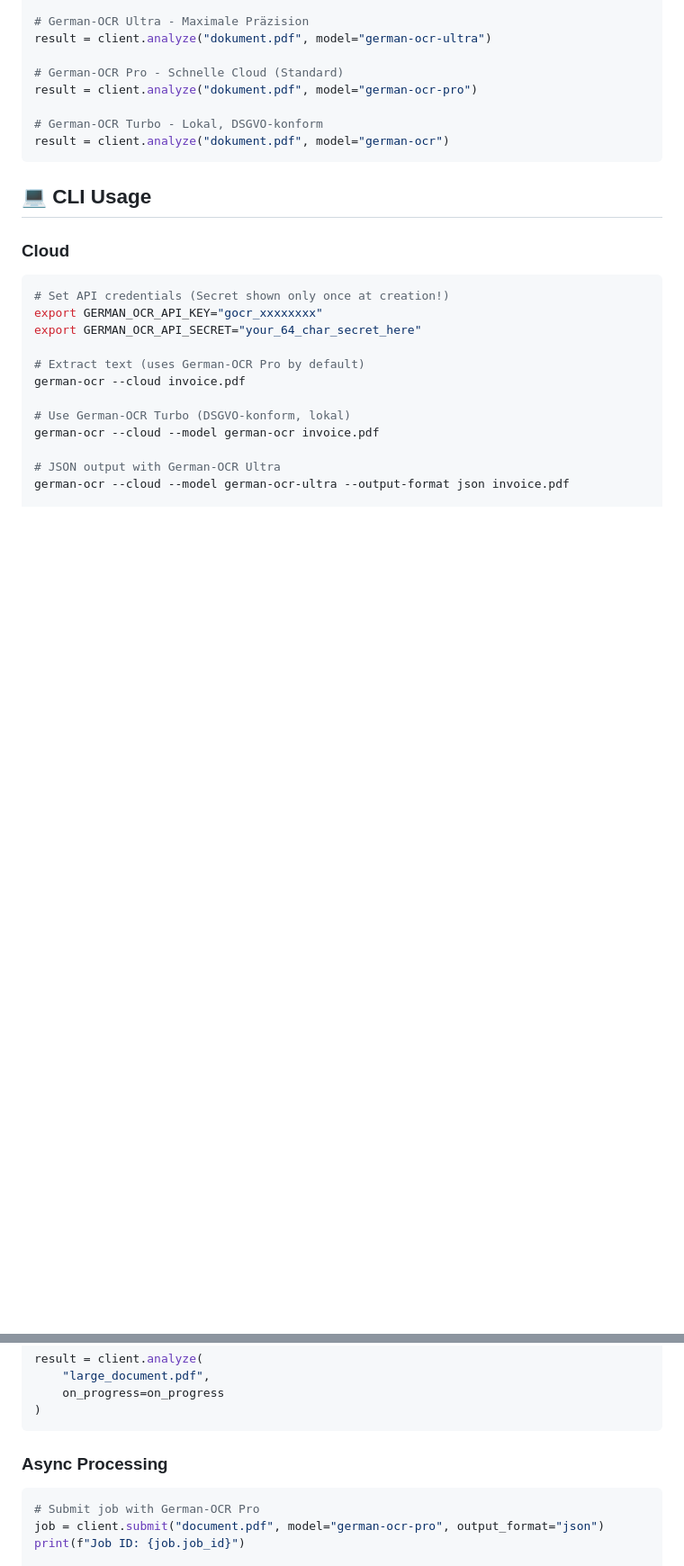
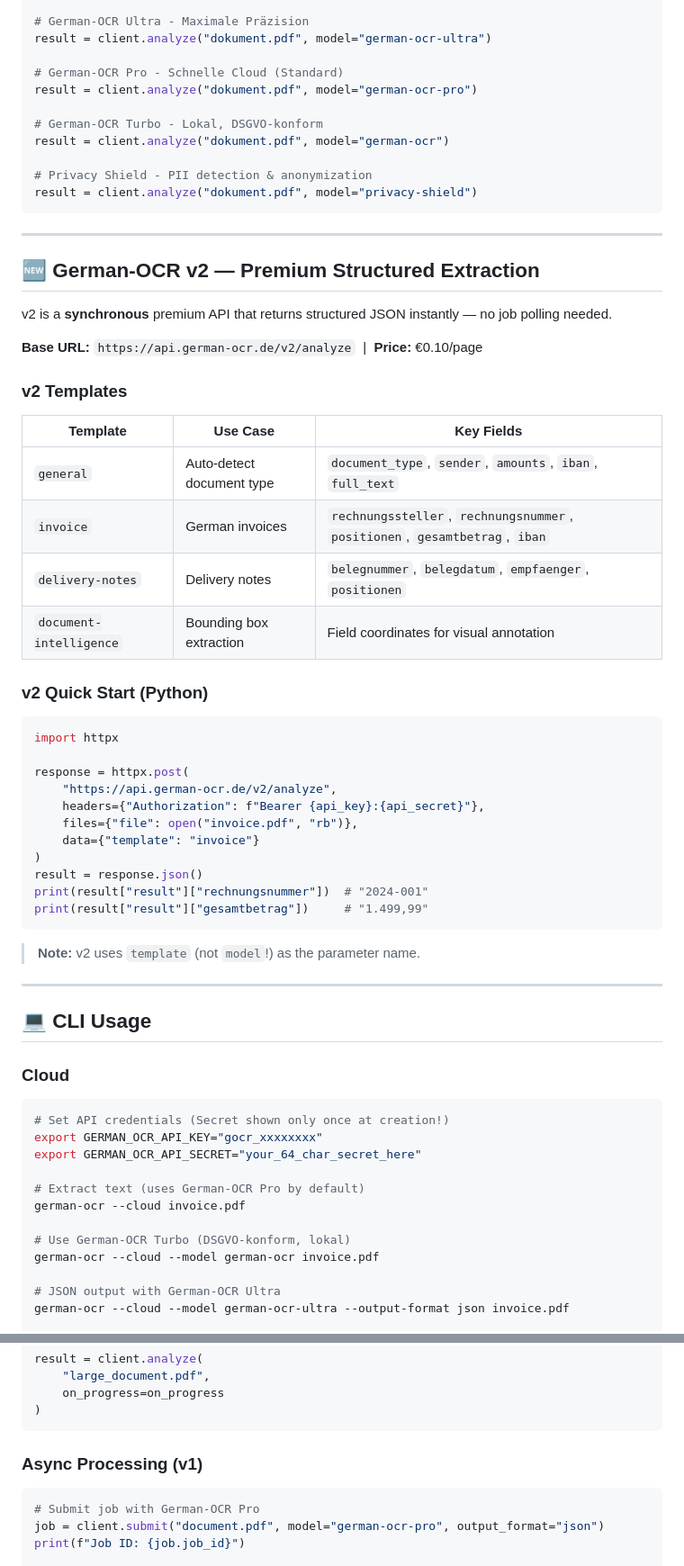
Before and after one commit to Keyvanhardani/german-ocr, a Markdown page: README.md, 2 parts joined by grey strips. Shown at 90% size. Drawn GitHub-style; blank space fills up the shorter version.

````diff
--- a/README.md
+++ b/README.md
@@ -207,7 +208,47 @@ result = client.analyze("dokument.pdf", model="german-ocr-pro")
 
 # German-OCR Turbo - Lokal, DSGVO-konform
 result = client.analyze("dokument.pdf", model="german-ocr")
+
+# Privacy Shield - PII detection & anonymization
+result = client.analyze("dokument.pdf", model="privacy-shield")
 ```
+
+---
+
+## 🆕 German-OCR v2 — Premium Structured Extraction
+
+v2 is a **synchronous** premium API that returns structured JSON instantly — no job polling needed.
+
+**Base URL:** `https://api.german-ocr.de/v2/analyze` &nbsp;|&nbsp; **Price:** €0.10/page
+
+### v2 Templates
+
+| Template | Use Case | Key Fields |
+|----------|----------|------------|
+| `general` | Auto-detect document type | `document_type`, `sender`, `amounts`, `iban`, `full_text` |
+| `invoice` | German invoices | `rechnungssteller`, `rechnungsnummer`, `positionen`, `gesamtbetrag`, `iban` |
+| `delivery-notes` | Delivery notes | `belegnummer`, `belegdatum`, `empfaenger`, `positionen` |
+| `document-intelligence` | Bounding box extraction | Field coordinates for visual annotation |
+
+### v2 Quick Start (Python)
+
+```python
+import httpx
+
+response = httpx.post(
+    "https://api.german-ocr.de/v2/analyze",
+    headers={"Authorization": f"Bearer {api_key}:{api_secret}"},
+    files={"file": open("invoice.pdf", "rb")},
+    data={"template": "invoice"}
+)
+result = response.json()
+print(result["result"]["rechnungsnummer"])  # "2024-001"
+print(result["result"]["gesamtbetrag"])     # "1.499,99"
+```
+
+> **Note:** v2 uses `template` (not `model`!) as the parameter name.
+
+---
 
 ## 💻 CLI Usage
 
@@ -274,7 +328,7 @@ result = client.analyze(
 )
 ```
 
-### Async Processing
+### Async Processing (v1)
 
 ```python
 # Submit job with German-OCR Pro
````
Also changed, not shown: other parts of README.md (+32 -10 lines).
